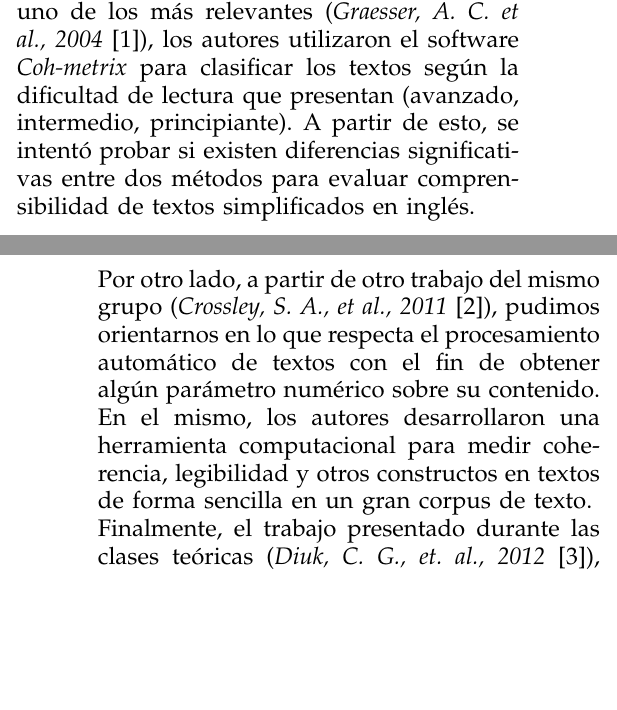
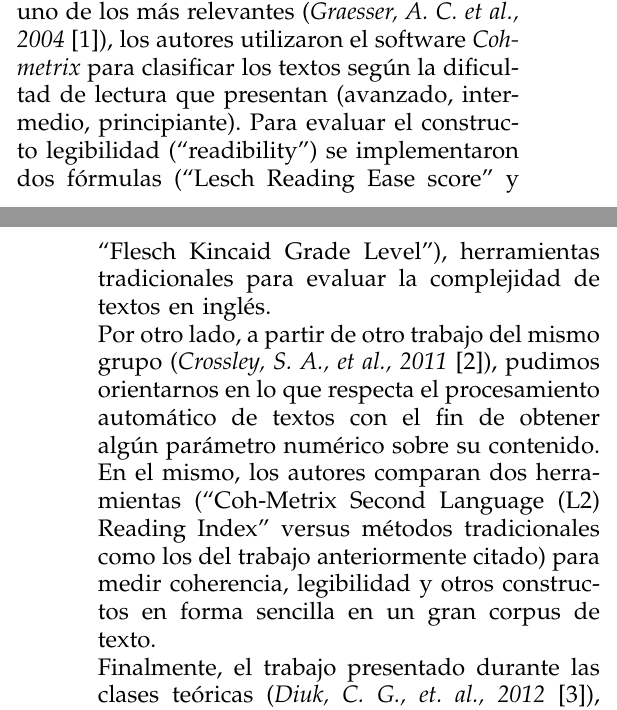
Before and after one commit to ramaroberto/INCC, a LaTeX paper (Trabajo Final/paper/paper.tex): two parts of the columns of pages 1 and 2 of 3, joined at a grey line, cut so that both start at the same text, the shorter picture padded with empty space. Compiled offline with pdfLaTeX.

Commit message:
los cambios de Gus

```diff
--- a/Trabajo Final/paper/paper.tex
+++ b/Trabajo Final/paper/paper.tex
@@ -44,8 +44,8 @@ La idea del proyecto consiste en poder predecir futuras calificaciones de acuerd
 En primer lugar, se explicará el proceso realizado a lo largo del estudio y las herramientas empleadas detalladamente, incluyendo el criterio de clasificación de los libros y sus puntajes, como también las métricas empleadas. Luego, se expondrán los resultados empíricos obtenidos por categoría y la correlación entre éstos. Más tarde, presentaremos un análisis estadístico de los resultados medidos que nos permitirán, finalmente, extraer las conclusiones adecuadas.
 
 \section{Trabajos relacionados}
-Con el fin de orientar nuestra investigación, revisamos distintos estudios realizados y ciertos documentos correspondientes al área. En uno de los más relevantes (\textit{Graesser, A. C. et al., 2004} \cite{graesser}), los autores utilizaron el software \textit{Coh-metrix} para clasificar los textos según la dificultad de lectura que presentan (avanzado, intermedio, principiante). A partir de esto, se intentó probar si existen diferencias significativas entre dos métodos para evaluar comprensibilidad de textos simplificados en inglés.\\
-Por otro lado, a partir de otro trabajo del mismo grupo (\textit{Crossley, S. A., et al., 2011} \cite{crossley}), pudimos orientarnos en lo que respecta el procesamiento automático de textos con el fin de obtener algún parámetro numérico sobre su contenido. En el mismo, los autores desarrollaron una herramienta computacional para medir coherencia, legibilidad y otros constructos en textos de forma sencilla en un gran corpus de texto.\\
+Con el fin de orientar nuestra investigación, revisamos distintos estudios realizados y ciertos documentos correspondientes al área. En uno de los más relevantes (\textit{Graesser, A. C. et al., 2004} \cite{graesser}), los autores utilizaron el software \textit{Coh-metrix} para clasificar los textos según la dificultad de lectura que presentan (avanzado, intermedio, principiante). Para evaluar el constructo legibilidad (``readibility'') se implementaron dos fórmulas (``Lesch Reading Ease score'' y ``Flesch Kincaid Grade Level''), herramientas tradicionales para evaluar la complejidad de textos en inglés.\\
+Por otro lado, a partir de otro trabajo del mismo grupo (\textit{Crossley, S. A., et al., 2011} \cite{crossley}), pudimos orientarnos en lo que respecta el procesamiento automático de textos con el fin de obtener algún parámetro numérico sobre su contenido. En el mismo, los autores comparan dos herramientas (``Coh-Metrix Second Language (L2) Reading Index'' versus métodos tradicionales como los del trabajo anteriormente citado) para medir coherencia, legibilidad y otros constructos en forma sencilla en un gran corpus de texto.\\
 Finalmente, el trabajo presentado durante las clases teóricas (\textit{Diuk, C. G., et. al., 2012} \cite{diuk}), resultó de gran utilidad como inspiración sobre la potencialidad del análisis de grandes repositorios de datos con el fin de hacer predicciones. En el mismo, se utilizaron  textos de distintas épocas en orden cronológico con el fin de probar si el constructo introspección creció o disminuyó a lo largo de los años.
 
 \section{Explicación}
```
